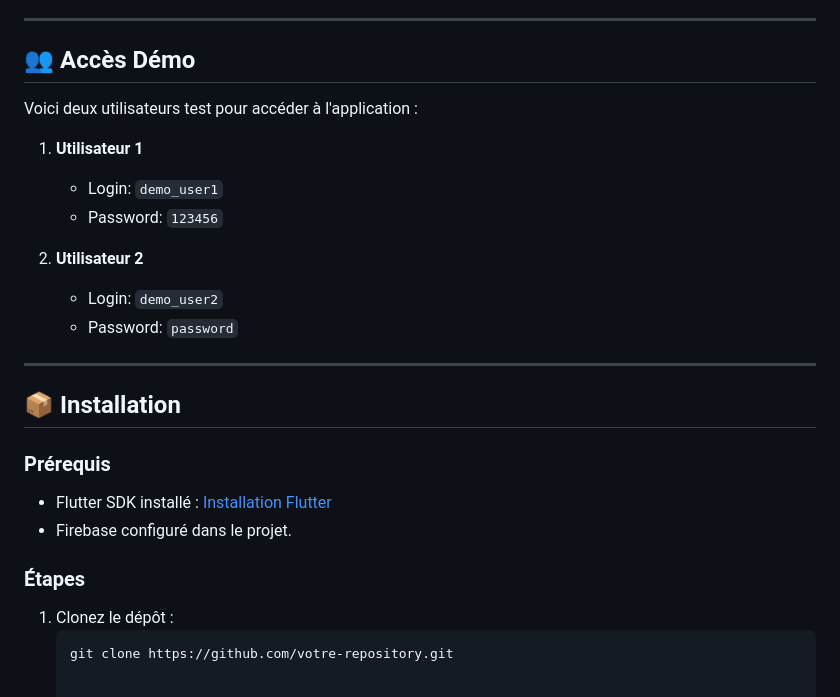
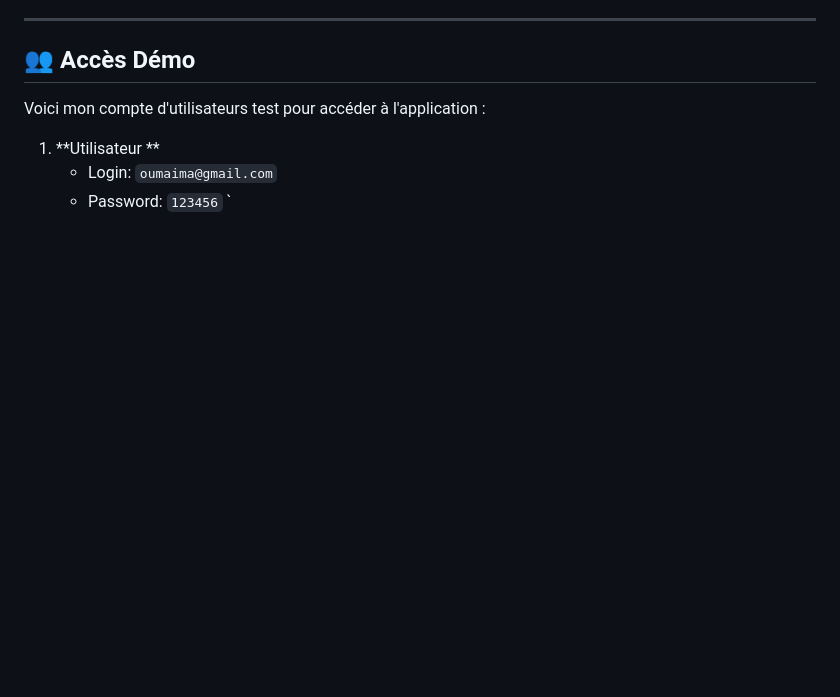
Before and after one commit to Oumidark/ClothingApp, a Markdown page: README.md, the part around the change. Drawn GitHub-style; blank space fills up the shorter version.

Commit message:
ajuster readMe file

````diff
--- a/README.md
+++ b/README.md
@@ -108,25 +108,9 @@ Notre application comporte six interfaces principales basées sur les User Stori
 
 ## 👥 Accès Démo
 
-Voici deux utilisateurs test pour accéder à l'application :
+Voici mon compte d'utilisateurs test pour accéder à l'application :
 
-1. **Utilisateur 1**
-   - Login: `demo_user1`
+1. **Utilisateur **
+   - Login: `oumaima@gmail.com`
    - Password: `123456`
-
-2. **Utilisateur 2**
-   - Login: `demo_user2`
-   - Password: `password`
-
----
-
-## 📦 Installation
-
-### Prérequis
-- Flutter SDK installé : [Installation Flutter](https://docs.flutter.dev/get-started/install)
-- Firebase configuré dans le projet.
-
-### Étapes
-1. Clonez le dépôt :
-   ```bash
-   git clone https://github.com/votre-repository.git
+`
````
